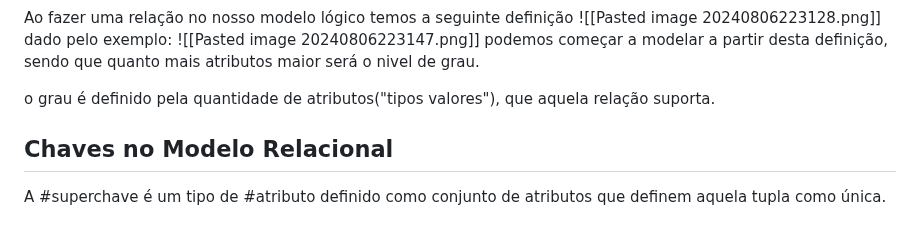
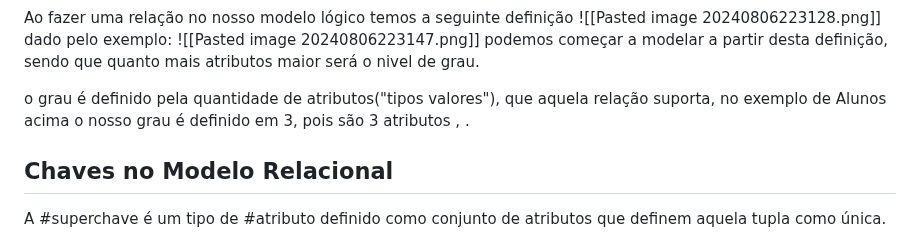
Before and after one commit to rafaeljosebraga/Git-Obsidian-Sync, a Markdown page: Banco de Dados/Modelo Relacional.md, the part around the change. Rendered like a GitHub page.

Commit message:
vault backup: 2024-08-06 22:35:55

```diff
--- a/Banco de Dados/Modelo Relacional.md
+++ b/Banco de Dados/Modelo Relacional.md
@@ -19,7 +19,7 @@ dado pelo exemplo:
 ![[Pasted image 20240806223147.png]]
 podemos começar  a modelar a partir desta definição, sendo que quanto mais atributos maior será o nivel de grau.
 
-o grau é definido pela quantidade de atributos("tipos valores"), que aquela relação suporta.
+o grau é definido pela quantidade de atributos("tipos valores"), que aquela relação suporta, no exemplo de Alunos acima o nosso grau é definido em 3, pois são 3 atributos , .
 <h2>Chaves no Modelo Relacional</h2>
 
 A #superchave é um tipo de #atributo definido como conjunto de atributos que definem aquela tupla como  única.
```
